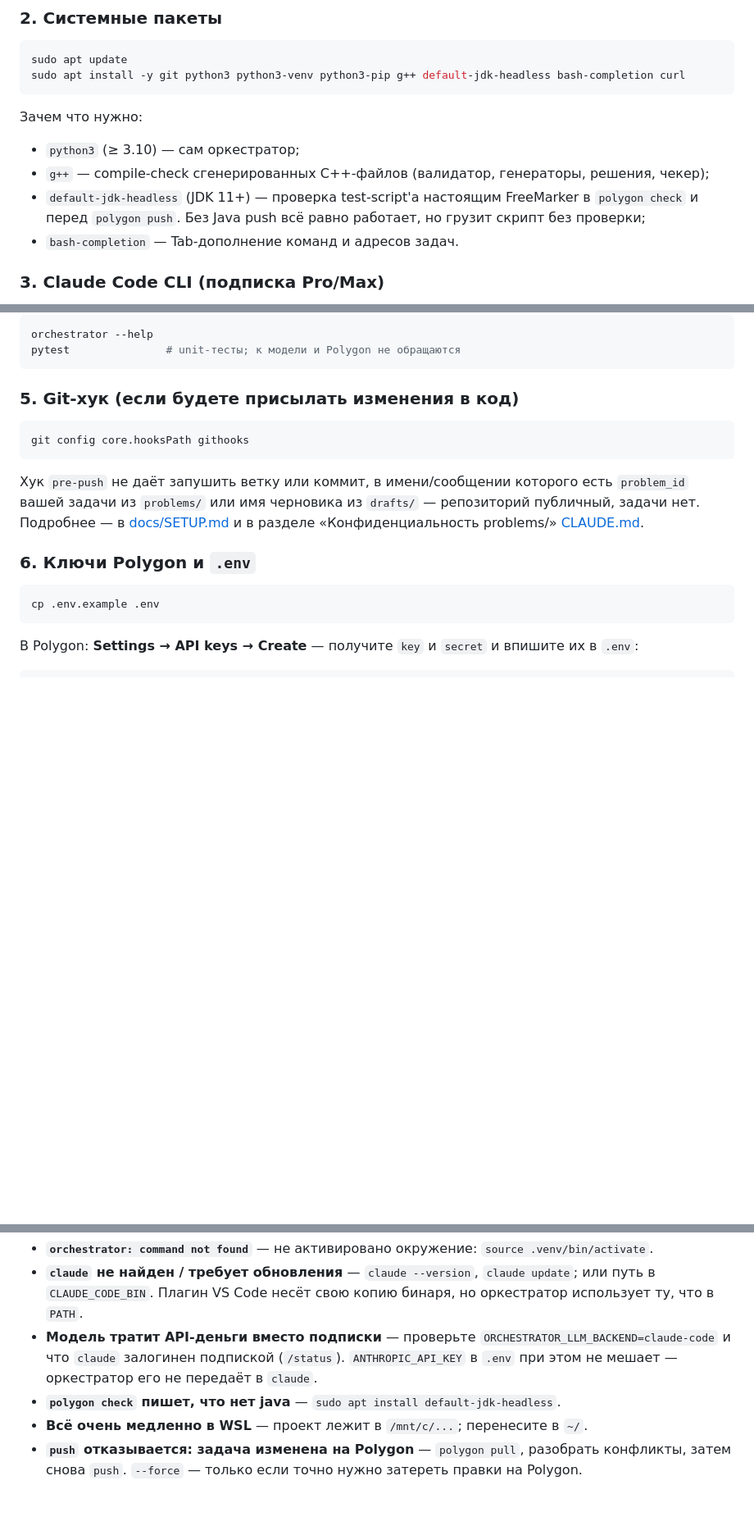
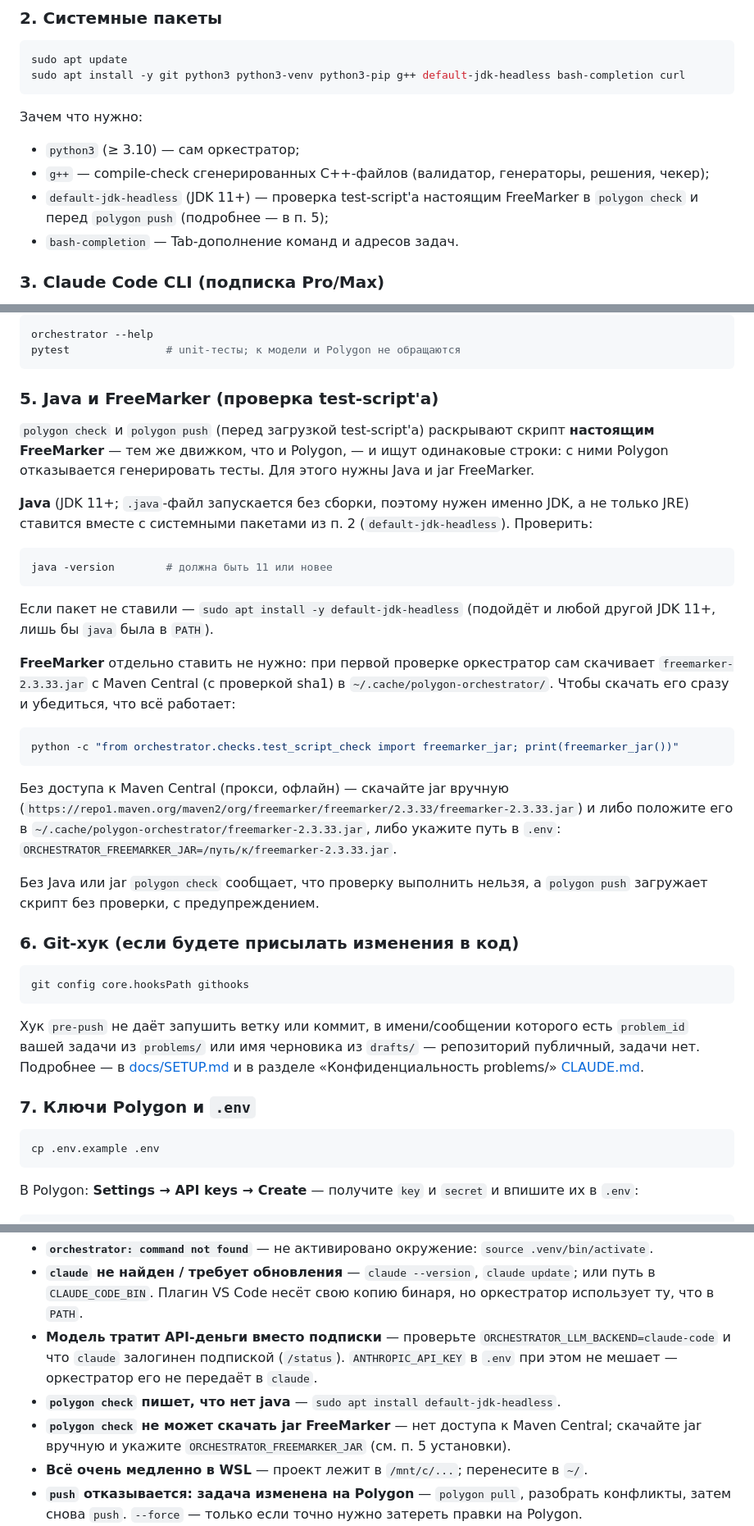
Before and after one commit to Slamur/polygon-orchestrator, a Markdown page: README.md, 3 parts joined by grey strips. Shown at 82% size. Drawn GitHub-style; blank space fills up the shorter version.

Commit message:
docs: describe Java and FreeMarker setup in README
Co-Authored-By: Claude Opus 5.5 <noreply@anthropic.com>

````diff
--- a/README.md
+++ b/README.md
@@ -81,8 +81,7 @@ sudo apt install -y git python3 python3-venv python3-pip g++ default-jdk-headles
 - `g++` — compile-check сгенерированных C++-файлов (валидатор, генераторы,
   решения, чекер);
 - `default-jdk-headless` (JDK 11+) — проверка test-script'а настоящим
-  FreeMarker в `polygon check` и перед `polygon push`. Без Java push всё
-  равно работает, но грузит скрипт без проверки;
+  FreeMarker в `polygon check` и перед `polygon push` (подробнее — в п. 5);
 - `bash-completion` — Tab-дополнение команд и адресов задач.
 
 ### 3. Claude Code CLI (подписка Pro/Max)
@@ -136,7 +135,42 @@ orchestrator --help
 pytest               # unit-тесты; к модели и Polygon не обращаются
 ```
 
-### 5. Git-хук (если будете присылать изменения в код)
+### 5. Java и FreeMarker (проверка test-script'а)
+
+`polygon check` и `polygon push` (перед загрузкой test-script'а) раскрывают
+скрипт **настоящим FreeMarker** — тем же движком, что и Polygon, — и ищут
+одинаковые строки: с ними Polygon отказывается генерировать тесты. Для этого
+нужны Java и jar FreeMarker.
+
+**Java** (JDK 11+; `.java`-файл запускается без сборки, поэтому нужен
+именно JDK, а не только JRE) ставится вместе с системными пакетами из п. 2
+(`default-jdk-headless`). Проверить:
+
+```bash
+java -version        # должна быть 11 или новее
+```
+
+Если пакет не ставили — `sudo apt install -y default-jdk-headless` (подойдёт
+и любой другой JDK 11+, лишь бы `java` была в `PATH`).
+
+**FreeMarker** отдельно ставить не нужно: при первой проверке оркестратор
+сам скачивает `freemarker-2.3.33.jar` с Maven Central (с проверкой sha1) в
+`~/.cache/polygon-orchestrator/`. Чтобы скачать его сразу и убедиться, что
+всё работает:
+
+```bash
+python -c "from orchestrator.checks.test_script_check import freemarker_jar; print(freemarker_jar())"
+```
+
+Без доступа к Maven Central (прокси, офлайн) — скачайте jar вручную
+(`https://repo1.maven.org/maven2/org/freemarker/freemarker/2.3.33/freemarker-2.3.33.jar`)
+и либо положите его в `~/.cache/polygon-orchestrator/freemarker-2.3.33.jar`,
+либо укажите путь в `.env`: `ORCHESTRATOR_FREEMARKER_JAR=/путь/к/freemarker-2.3.33.jar`.
+
+Без Java или jar `polygon check` сообщает, что проверку выполнить нельзя, а
+`polygon push` загружает скрипт без проверки, с предупреждением.
+
+### 6. Git-хук (если будете присылать изменения в код)
 
 ```bash
 git config core.hooksPath githooks
@@ -148,7 +182,7 @@ git config core.hooksPath githooks
 [docs/SETUP.md](docs/SETUP.md) и в разделе «Конфиденциальность problems/»
 [CLAUDE.md](CLAUDE.md).
 
-### 6. Ключи Polygon и `.env`
+### 7. Ключи Polygon и `.env`
 
 ```bash
 cp .env.example .env
@@ -398,6 +432,9 @@ Polygon:
   его не передаёт в `claude`.
 - **`polygon check` пишет, что нет java** — `sudo apt install
   default-jdk-headless`.
+- **`polygon check` не может скачать jar FreeMarker** — нет доступа к Maven
+  Central; скачайте jar вручную и укажите `ORCHESTRATOR_FREEMARKER_JAR`
+  (см. п. 5 установки).
 - **Всё очень медленно в WSL** — проект лежит в `/mnt/c/...`; перенесите в
   `~/`.
 - **`push` отказывается: задача изменена на Polygon** — `polygon pull`,
````
Also changed, not shown: other parts of README.md (+1 -1 lines).
